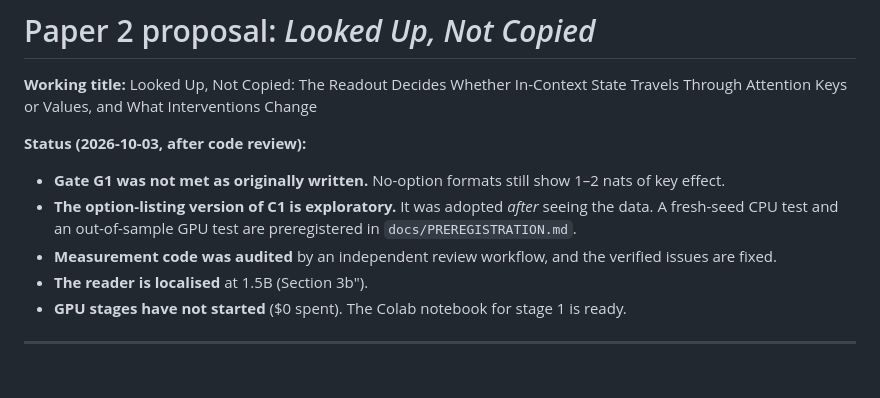
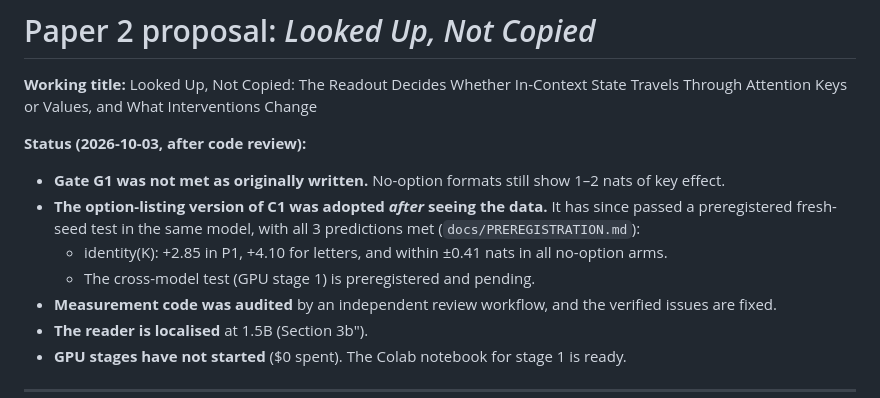
Before and after one commit to syedzahedi1990/Causal-keys, a Markdown page: docs/PAPER2_PROPOSAL.md, the part around the change. Rendered like a GitHub page; blank space fills up the shorter version.

Commit message:
Proposal: record fresh-seed confirmation of C1
Co-Authored-By: Claude Opus 5.5 <noreply@anthropic.com>
Claude-Session: https://claude.ai/code/session_014biXxrW7fY6tQGeSRVrUT8

```diff
--- a/docs/PAPER2_PROPOSAL.md
+++ b/docs/PAPER2_PROPOSAL.md
@@ -4,7 +4,9 @@
 
 **Status (2026-10-03, after code review):**
 - **Gate G1 was not met as originally written.** No-option formats still show 1–2 nats of key effect.
-- **The option-listing version of C1 is exploratory.** It was adopted *after* seeing the data. A fresh-seed CPU test and an out-of-sample GPU test are preregistered in `docs/PREREGISTRATION.md`.
+- **The option-listing version of C1 was adopted *after* seeing the data.** It has since passed a preregistered fresh-seed test in the same model, with all 3 predictions met (`docs/PREREGISTRATION.md`):
+  - identity(K): +2.85 in P1, +4.10 for letters, and within ±0.41 nats in all no-option arms.
+  - The cross-model test (GPU stage 1) is preregistered and pending.
 - **Measurement code was audited** by an independent review workflow, and the verified issues are fixed.
 - **The reader is localised** at 1.5B (Section 3b″).
 - **GPU stages have not started** ($0 spent). The Colab notebook for stage 1 is ready.
```
